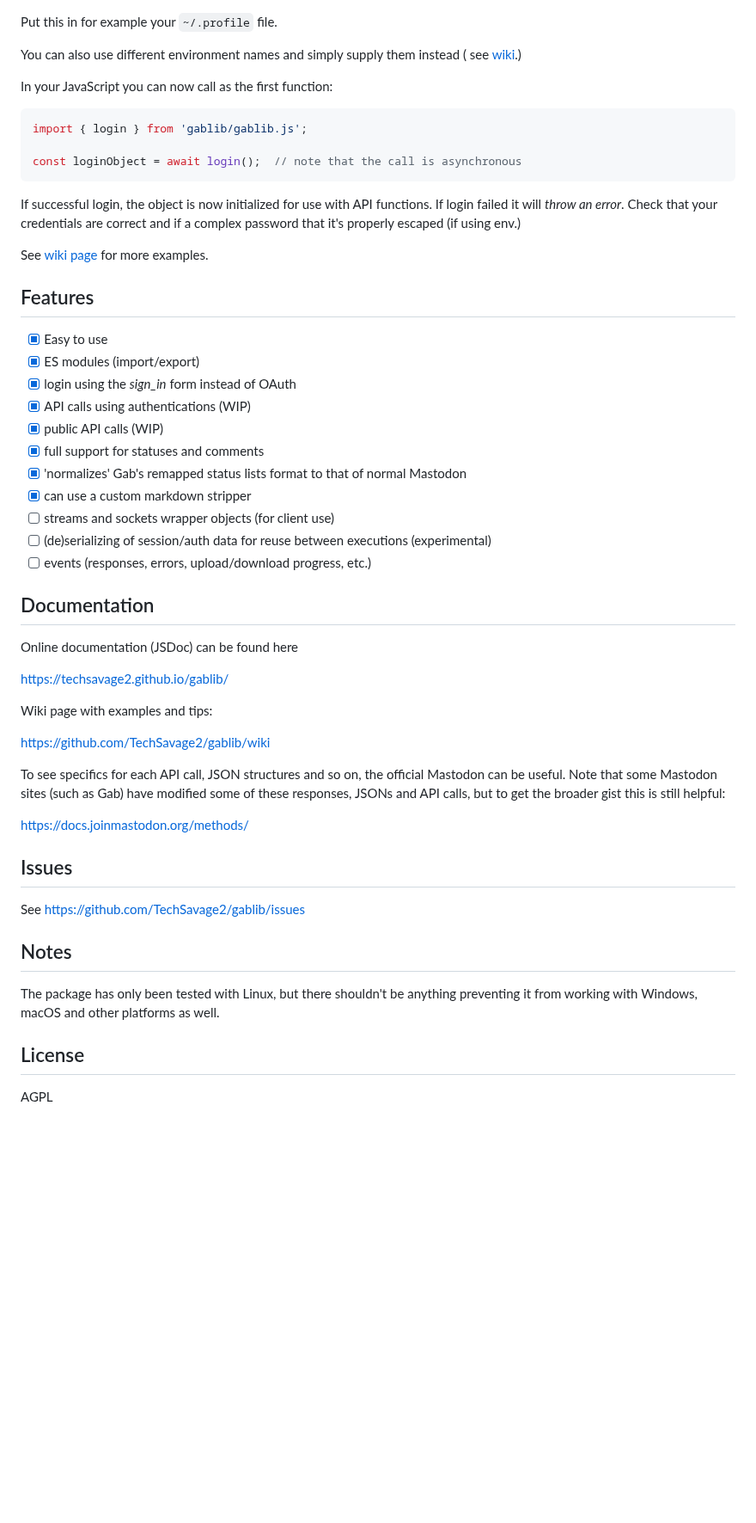
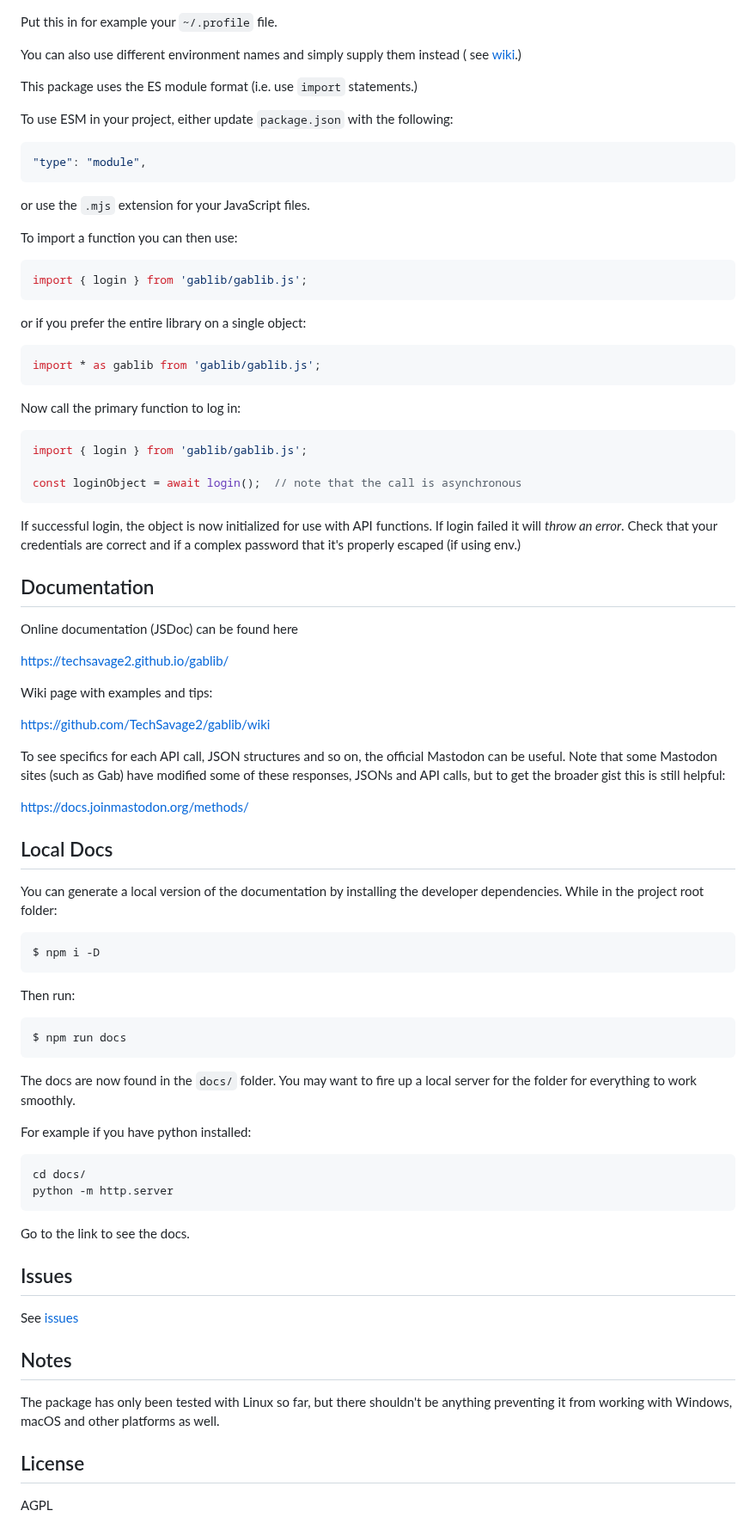
Before and after one commit to TechSavage2/gablib, a Markdown page: README.md, the part around one of its changes. Shown at 86% size. Rendered like a GitHub page; blank space fills up the shorter version.

````diff
--- a/README.md
+++ b/README.md
@@ -75,7 +100,29 @@ Put this in for example your `~/.profile` file.
 You can also use different environment names and simply supply them instead (
 see [wiki](https://github.com/TechSavage2/gablib/wiki/Authenticating).)
 
-In your JavaScript you can now call as the first function:
+This package uses the ES module format (i.e. use `import` statements.)
+
+To use ESM in your project, either update `package.json` with the following:
+
+```json
+"type": "module",
+```
+
+or use the `.mjs` extension for your JavaScript files.
+
+To import a function you can then use:
+
+```JavaScript
+import { login } from 'gablib/gablib.js';
+```
+
+or if you prefer the entire library on a single object:
+
+```JavaScript
+import * as gablib from 'gablib/gablib.js';
+```
+
+Now call the primary function to log in:
 
 ```JavaScript
 import { login } from 'gablib/gablib.js';
@@ -86,23 +133,6 @@ const loginObject = await login();  // note that the call is asynchronous
 If successful login, the object is now initialized for use with API functions. If login failed it
 will _throw an error_. Check that your credentials are correct and if a complex password that it's
 properly escaped (if using env.)
-
-See [wiki page](https://github.com/TechSavage2/gablib/wiki) for more examples.
-
-Features
---------
-
-- [x] Easy to use
-- [x] ES modules (import/export)
-- [x] login using the _sign_in_ form instead of OAuth
-- [x] API calls using authentications (WIP)
-- [x] public API calls (WIP)
-- [x] full support for statuses and comments
-- [x] 'normalizes' Gab's remapped status lists format to that of normal Mastodon
-- [x] can use a custom markdown stripper
-- [ ] streams and sockets wrapper objects (for client use)
-- [ ] (de)serializing of session/auth data for reuse between executions (experimental)
-- [ ] events (responses, errors, upload/download progress, etc.)
 
 Documentation
 -------------
@@ -121,16 +151,44 @@ calls, but to get the broader gist this is still helpful:
 
 https://docs.joinmastodon.org/methods/
 
+Local Docs
+----------
+
+You can generate a local version of the documentation by installing the
+developer dependencies. While in the project root folder:
+
+```bash
+$ npm i -D
+```
+
+Then run:
+
+```bash
+$ npm run docs
+```
+
+The docs are now found in the `docs/` folder. You may want to fire up a local
+server for the folder for everything to work smoothly.
+
+For example if you have python installed:
+
+```bash
+cd docs/
+python -m http.server
+```
+
+Go to the link to see the docs.
+
 Issues
 ------
 
-See https://github.com/TechSavage2/gablib/issues
+See [issues](https://github.com/TechSavage2/gablib/issues)
 
 Notes
 -----
 
-The package has only been tested with Linux, but there shouldn't be anything preventing it from
-working with Windows, macOS and other platforms as well.
+The package has only been tested with Linux so far, but there shouldn't be anything preventing
+it from working with Windows, macOS and other platforms as well.
 
 License
 -------
````
Also changed, not shown: other parts of README.md (+48 -23 lines).
